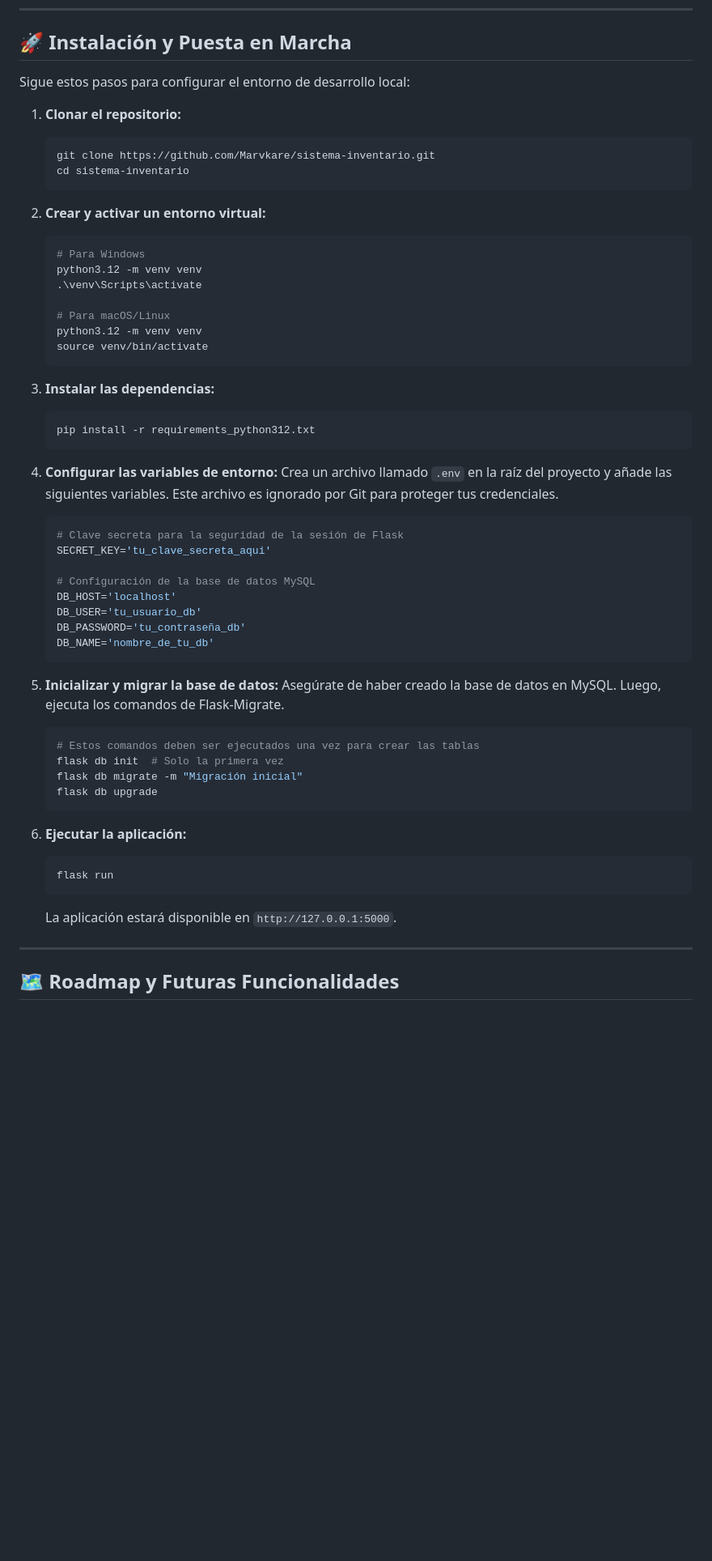
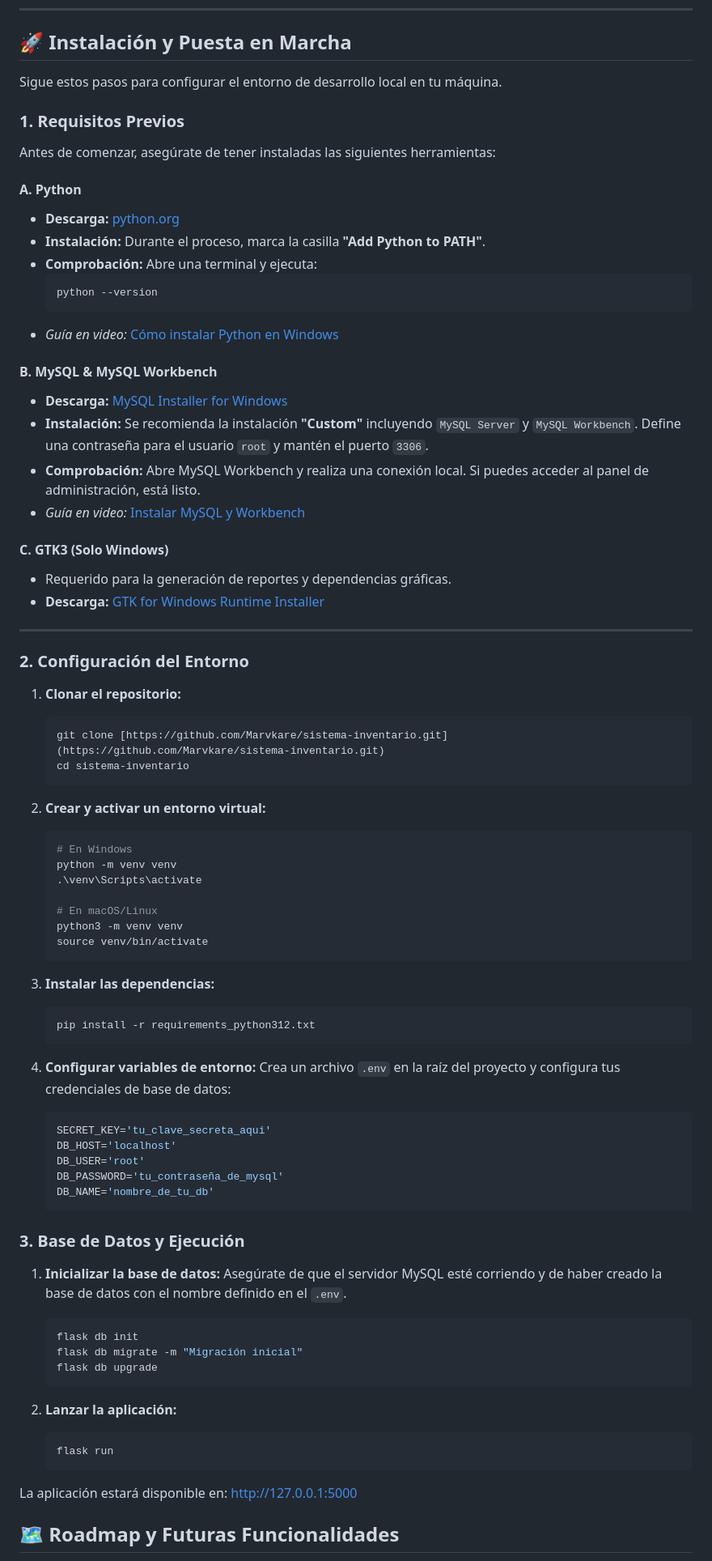
Before and after one commit to Marvkare/sistema-inventario, a Markdown page: README.md, the part around the change. Shown at 81% size. Rendered like a GitHub page; blank space fills up the shorter version.

Commit message:
Revise installation and setup instructions in README
Updated installation instructions and environment setup steps in README.md.

````diff
--- a/README.md
+++ b/README.md
@@ -77,66 +77,83 @@ Una herramienta fundamental para el control y la fiscalización. Permite generar
 
 ## 🚀 Instalación y Puesta en Marcha
 
-Sigue estos pasos para configurar el entorno de desarrollo local:
+Sigue estos pasos para configurar el entorno de desarrollo local en tu máquina.
+
+### 1. Requisitos Previos
+
+Antes de comenzar, asegúrate de tener instaladas las siguientes herramientas:
+
+#### **A. Python**
+* **Descarga:** [python.org](https://www.python.org/downloads/)
+* **Instalación:** Durante el proceso, marca la casilla **"Add Python to PATH"**.
+* **Comprobación:** Abre una terminal y ejecuta:
+    ```bash
+    python --version
+    ```
+* *Guía en video:* [Cómo instalar Python en Windows](https://www.youtube.com/watch?v=xd_0RN2SyfI)
+
+#### **B. MySQL & MySQL Workbench**
+* **Descarga:** [MySQL Installer for Windows](https://dev.mysql.com/downloads/installer/)
+* **Instalación:** Se recomienda la instalación **"Custom"** incluyendo `MySQL Server` y `MySQL Workbench`. Define una contraseña para el usuario `root` y mantén el puerto `3306`.
+* **Comprobación:** Abre MySQL Workbench y realiza una conexión local. Si puedes acceder al panel de administración, está listo.
+* *Guía en video:* [Instalar MySQL y Workbench](https://www.youtube.com/watch?v=GQj0XpjQK4E)
+
+#### **C. GTK3 (Solo Windows)**
+* Requerido para la generación de reportes y dependencias gráficas.
+* **Descarga:** [GTK for Windows Runtime Installer](https://github.com/tschoonj/GTK-for-Windows-Runtime-Environment-Installer/releases)
+
+---
+
+### 2. Configuración del Entorno
 
 1.  **Clonar el repositorio:**
-
     ```bash
-    git clone https://github.com/Marvkare/sistema-inventario.git
+    git clone [https://github.com/Marvkare/sistema-inventario.git](https://github.com/Marvkare/sistema-inventario.git)
     cd sistema-inventario
     ```
 
 2.  **Crear y activar un entorno virtual:**
-
     ```bash
-    # Para Windows
-    python3.12 -m venv venv
+    # En Windows
+    python -m venv venv
     .\venv\Scripts\activate
 
-    # Para macOS/Linux
-    python3.12 -m venv venv
+    # En macOS/Linux
+    python3 -m venv venv
     source venv/bin/activate
     ```
 
 3.  **Instalar las dependencias:**
-
     ```bash
     pip install -r requirements_python312.txt
     ```
 
-4.  **Configurar las variables de entorno:**
-    Crea un archivo llamado `.env` en la raíz del proyecto y añade las siguientes variables. Este archivo es ignorado por Git para proteger tus credenciales.
-
+4.  **Configurar variables de entorno:**
+    Crea un archivo `.env` en la raíz del proyecto y configura tus credenciales de base de datos:
     ```ini
-    # Clave secreta para la seguridad de la sesión de Flask
     SECRET_KEY='tu_clave_secreta_aqui'
-
-    # Configuración de la base de datos MySQL
     DB_HOST='localhost'
-    DB_USER='tu_usuario_db'
-    DB_PASSWORD='tu_contraseña_db'
+    DB_USER='root'
+    DB_PASSWORD='tu_contraseña_de_mysql'
     DB_NAME='nombre_de_tu_db'
     ```
 
-5.  **Inicializar y migrar la base de datos:**
-    Asegúrate de haber creado la base de datos en MySQL. Luego, ejecuta los comandos de Flask-Migrate.
+### 3. Base de Datos y Ejecución
 
+1.  **Inicializar la base de datos:**
+    Asegúrate de que el servidor MySQL esté corriendo y de haber creado la base de datos con el nombre definido en el `.env`.
     ```bash
-    # Estos comandos deben ser ejecutados una vez para crear las tablas
-    flask db init  # Solo la primera vez
+    flask db init
     flask db migrate -m "Migración inicial"
     flask db upgrade
     ```
 
-6.  **Ejecutar la aplicación:**
-
+2.  **Lanzar la aplicación:**
     ```bash
     flask run
     ```
 
-    La aplicación estará disponible en `http://127.0.0.1:5000`.
-
------
+La aplicación estará disponible en: [http://127.0.0.1:5000](http://127.0.0.1:5000)
 
 ## 🗺️ Roadmap y Futuras Funcionalidades
 
````
